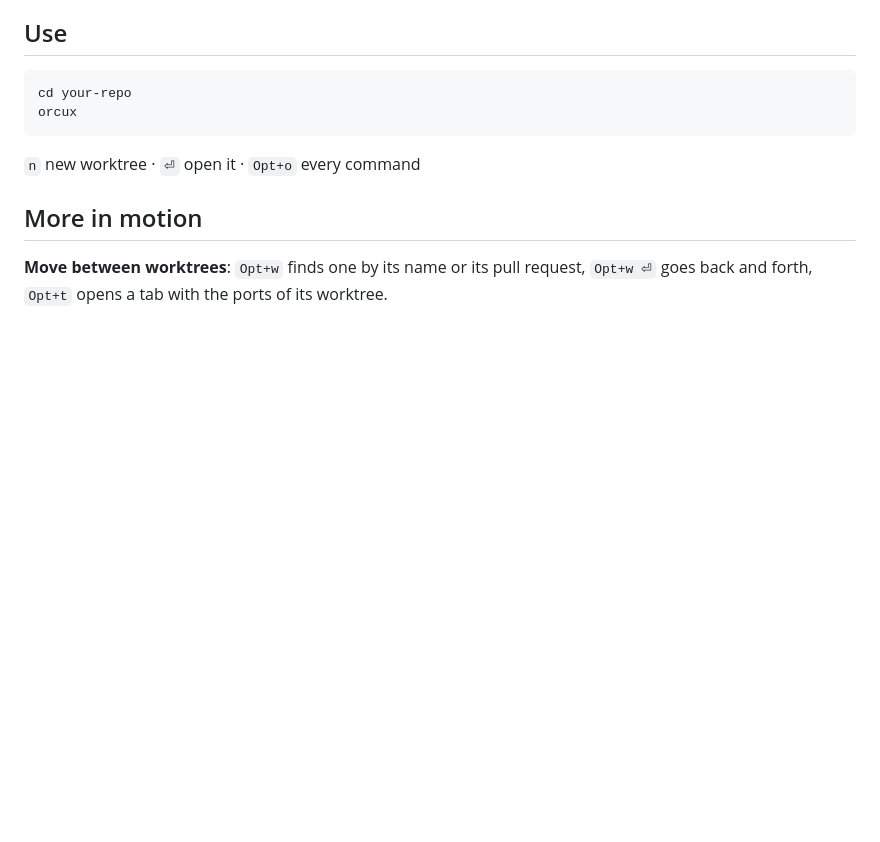
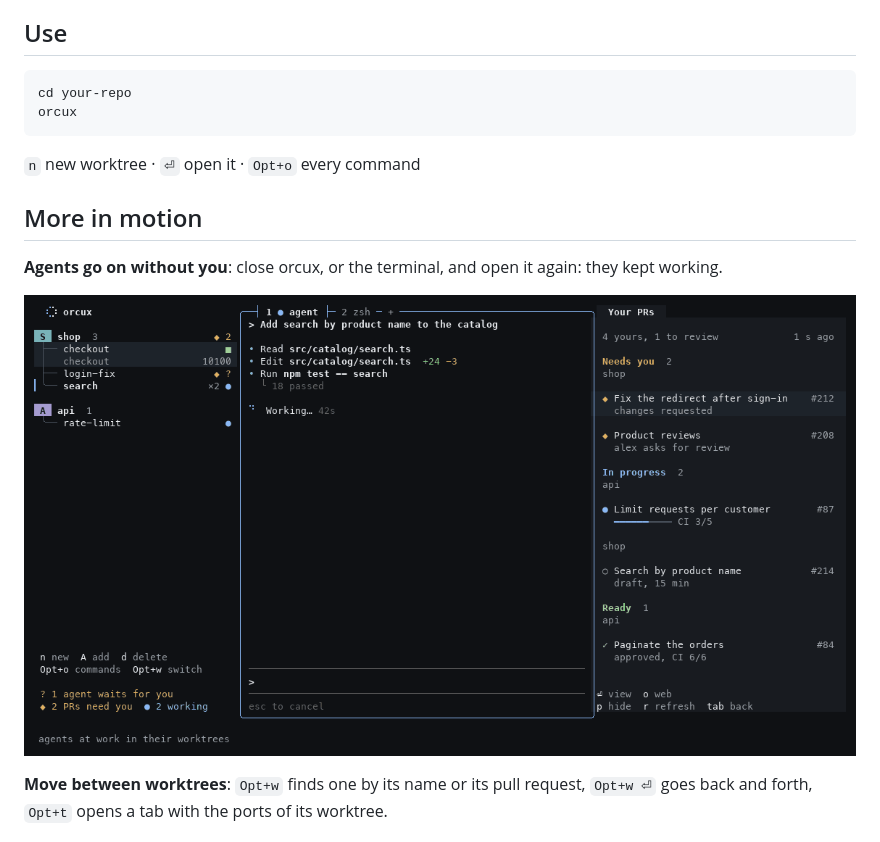
Before and after one commit to borjamrd/orcux, a Markdown page: README.md, the part around the change. Rendered like a GitHub page; pictures changed too: docs/demo-survive.gif (added); blank space fills up the shorter version.

```diff
--- a/README.md
+++ b/README.md
@@ -46,6 +46,10 @@ orcux
 
 ## More in motion
 
+**Agents go on without you**: close orcux, or the terminal, and open it again: they kept working.
+
+![orcux: q closes it while its agents work; orcux opens it again where they are, and one finished meanwhile](docs/demo-survive.gif)
+
 **Move between worktrees**: `Opt+w` finds one by its name or its pull request, `Opt+w ⏎` goes back and forth, `Opt+t` opens a tab with the ports of its worktree.
 
 ![orcux: Opt+w finds a worktree by name or by pull request and shows it; a new tab prints the worktree's port](docs/demo-switch.gif)
```
Also changed, not shown: CLAUDE.md (+1 -1 lines), 2 other files.
